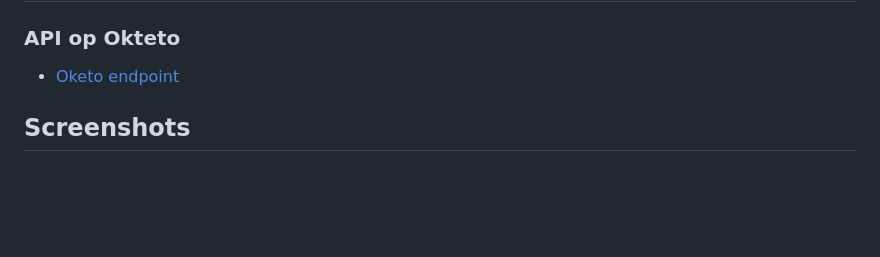
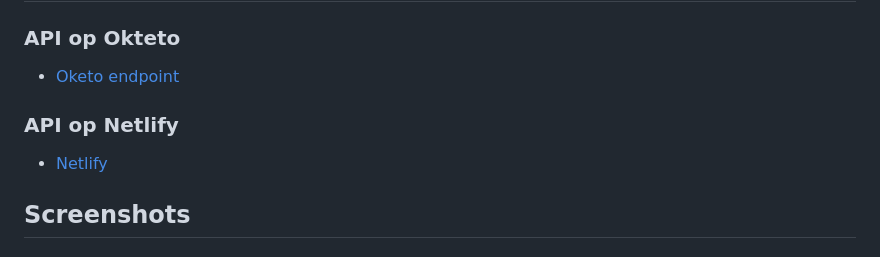
Before and after one commit to HDeRidder/PlantCare, a Markdown page: README.md, the part around the change. Drawn GitHub-style; blank space fills up the shorter version.

```diff
--- a/README.md
+++ b/README.md
@@ -11,6 +11,10 @@ Men kan als gebruiker zoeken naar een bepaalde plant om de nodige zorg te weten
 ## Links
 ### API op Okteto
 * [Oketo endpoint](https://app-hderidder.cloud.okteto.net/)
+
+### API op Netlify
+* [Netlify](https://plantcareapi.netlify.app/)
+
 
 ## Screenshots
 
```
